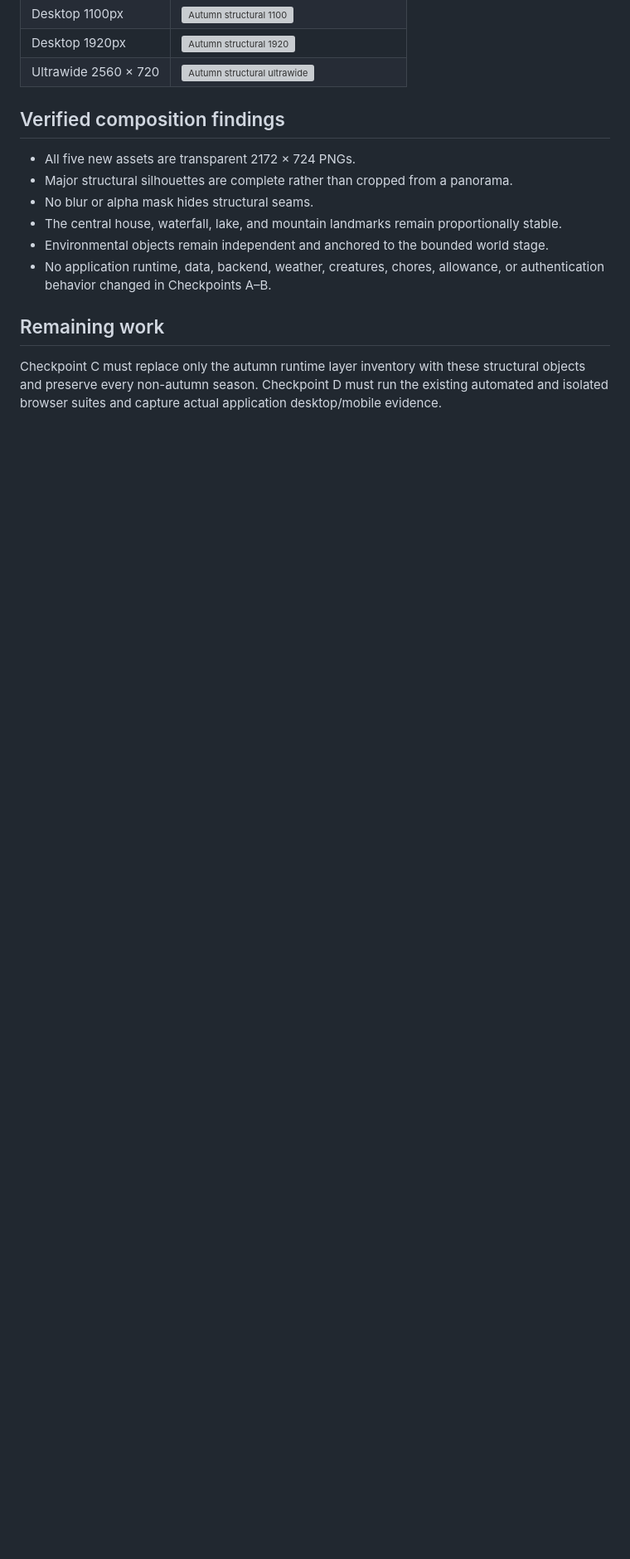
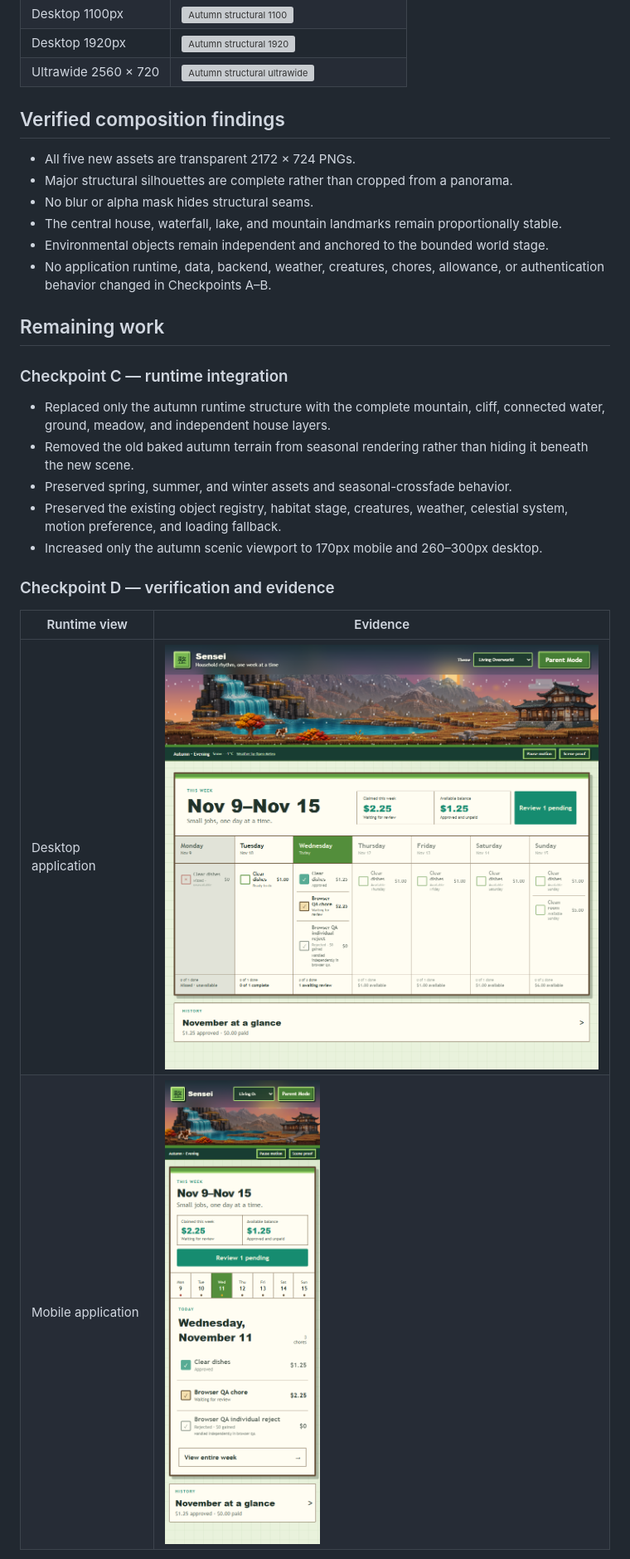
Before and after one commit to nguyenk06/Sensei, a Markdown page: docs/LIVING_OVERWORLD_AUTUMN_STRUCTURAL_HANDOFF.md, the part around one of its changes. Shown at 83% size. Rendered like a GitHub page; pictures changed too: docs/assets/screenshots/living-overworld-autumn-structural-runtime-desktop.png (added), docs/assets/screenshots/living-overworld-autumn-structural-runtime-mobile.png (added); blank space fills up the shorter version; grey boxes are pictures that could not be loaded.

Commit message:
feat: integrate autumn structural landscape

```diff
--- a/docs/LIVING_OVERWORLD_AUTUMN_STRUCTURAL_HANDOFF.md
+++ b/docs/LIVING_OVERWORLD_AUTUMN_STRUCTURAL_HANDOFF.md
@@ -46,4 +46,18 @@ Baseline: `8c8492b`
 
 ## Remaining work
 
-Checkpoint C must replace only the autumn runtime layer inventory with these structural objects and preserve every non-autumn season. Checkpoint D must run the existing automated and isolated browser suites and capture actual application desktop/mobile evidence.
+### Checkpoint C — runtime integration
+
+- Replaced only the autumn runtime structure with the complete mountain, cliff, connected water, ground, meadow, and independent house layers.
+- Removed the old baked autumn terrain from seasonal rendering rather than hiding it beneath the new scene.
+- Preserved spring, summer, and winter assets and seasonal-crossfade behavior.
+- Preserved the existing object registry, habitat stage, creatures, weather, celestial system, motion preference, and loading fallback.
+- Increased only the autumn scenic viewport to 170px mobile and 260–300px desktop.
+
+### Checkpoint D — verification and evidence
+
+| Runtime view | Evidence |
+| --- | --- |
+| Desktop application | ![Autumn structural runtime desktop](assets/screenshots/living-overworld-autumn-structural-runtime-desktop.png) |
+| Mobile application | ![Autumn structural runtime mobile](assets/screenshots/living-overworld-autumn-structural-runtime-mobile.png) |
+
```
Also changed, not shown: other parts of docs/LIVING_OVERWORLD_AUTUMN_STRUCTURAL_HANDOFF.md (+16 -0 lines), 6 other files.
